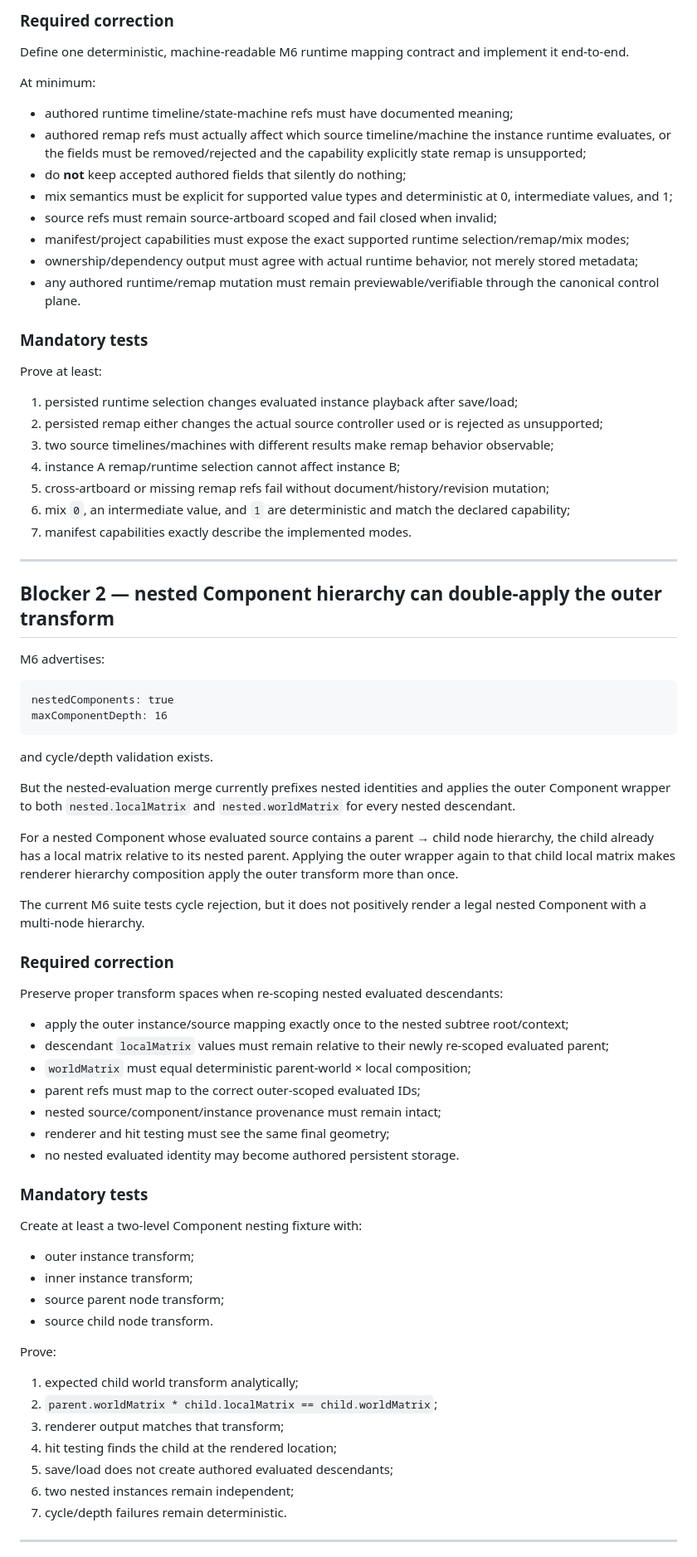
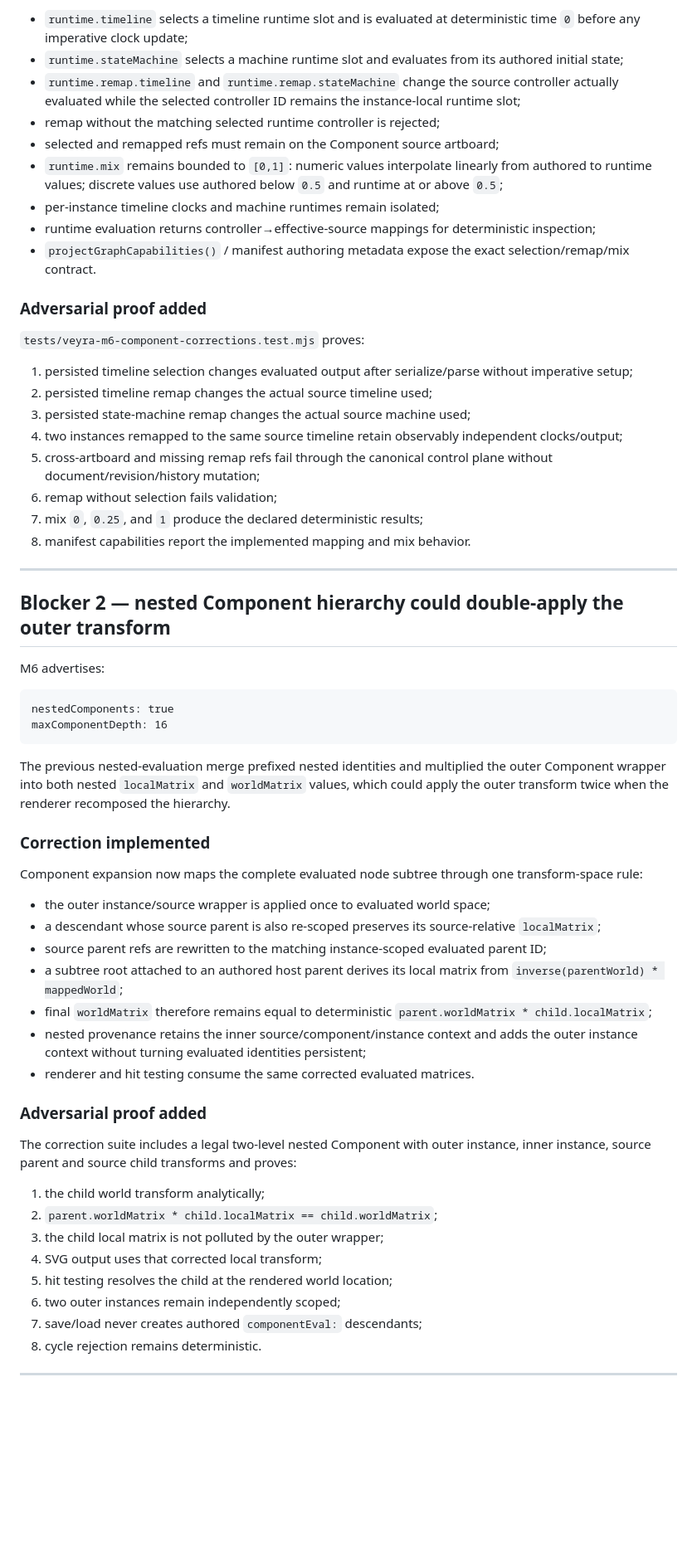
Before and after one commit to Logan17de/Rive_Rider, a Markdown page: milestone.md, the part around one of its changes. Shown at 83% size. Rendered like a GitHub page; blank space fills up the shorter version.

Commit message:
Complete M6 correction handoff for verification

````diff
--- a/milestone.md
+++ b/milestone.md
@@ -75,34 +75,30 @@ That means a persisted `runtime.remap` can appear valid in the model/dependency
 
-### Required correction
+- `runtime.timeline` selects a timeline runtime slot and is evaluated at deterministic time `0` before any imperative clock update;
+- `runtime.stateMachine` selects a machine runtime slot and evaluates from its authored initial state;
+- `runtime.remap.timeline` and `runtime.remap.stateMachine` change the source controller actually evaluated while the selected controller ID remains the instance-local runtime slot;
+- remap without the matching selected runtime controller is rejected;
+- selected and remapped refs must remain on the Component source artboard;
+- `runtime.mix` remains bounded to `[0,1]`: numeric values interpolate linearly from authored to runtime values; discrete values use authored below `0.5` and runtime at or above `0.5`;
+- per-instance timeline clocks and machine runtimes remain isolated;
+- runtime evaluation returns controller→effective-source mappings for deterministic inspection;
+- `projectGraphCapabilities()` / manifest authoring metadata expose the exact selection/remap/mix contract.
 
-Define one deterministic, machine-readable M6 runtime mapping contract and implement it end-to-end.
+### Adversarial proof added
 
-At minimum:
+`tests/veyra-m6-component-corrections.test.mjs` proves:
 
-- authored runtime timeline/state-machine refs must have documented meaning;
-- authored remap refs must actually affect which source timeline/machine the instance runtime evaluates, or the fields must be removed/rejected and the capability explicitly state remap is unsupported;
-- do **not** keep accepted authored fields that silently do nothing;
-- mix semantics must be explicit for supported value types and deterministic at 0, intermediate values, and 1;
-- source refs must remain source-artboard scoped and fail closed when invalid;
-- manifest/project capabilities must expose the exact supported runtime selection/remap/mix modes;
-- ownership/dependency output must agree with actual runtime behavior, not merely stored metadata;
-- any authored runtime/remap mutation must remain previewable/verifiable through the canonical control plane.
-
-### Mandatory tests
-
-Prove at least:
-
-1. persisted runtime selection changes evaluated instance playback after save/load;
-2. persisted remap either changes the actual source controller used or is rejected as unsupported;
-3. two source timelines/machines with different results make remap behavior observable;
-4. instance A remap/runtime selection cannot affect instance B;
-5. cross-artboard or missing remap refs fail without document/history/revision mutation;
-6. mix `0`, an intermediate value, and `1` are deterministic and match the declared capability;
-7. manifest capabilities exactly describe the implemented modes.
+1. persisted timeline selection changes evaluated output after serialize/parse without imperative setup;
+2. persisted timeline remap changes the actual source timeline used;
+3. persisted state-machine remap changes the actual source machine used;
+4. two instances remapped to the same source timeline retain observably independent clocks/output;
+5. cross-artboard and missing remap refs fail through the canonical control plane without document/revision/history mutation;
+6. remap without selection fails validation;
+7. mix `0`, `0.25`, and `1` produce the declared deterministic results;
+8. manifest capabilities report the implemented mapping and mix behavior.
 
 ---
 
-## Blocker 2 — nested Component hierarchy can double-apply the outer transform
+## Blocker 2 — nested Component hierarchy could double-apply the outer transform
 
 M6 advertises:
 
@@ -111,44 +107,32 @@ nestedComponents: true
 maxComponentDepth: 16
 ```
 
-and cycle/depth validation exists.
+The previous nested-evaluation merge prefixed nested identities and multiplied the outer Component wrapper into both nested `localMatrix` and `worldMatrix` values, which could apply the outer transform twice when the renderer recomposed the hierarchy.
 
-But the nested-evaluation merge currently prefixes nested identities and applies the outer Component wrapper to both `nested.localMatrix` and `nested.worldMatrix` for every nested descendant.
+### Correction implemented
 
-For a nested Component whose evaluated source contains a parent → child node hierarchy, the child already has a local matrix relative to its nested parent. Applying the outer wrapper again to that child local matrix makes renderer hierarchy composition apply the outer transform more than once.
+Component expansion now maps the complete evaluated node subtree through one transform-space rule:
 
-The current M6 suite tests cycle rejection, but it does not positively render a legal nested Component with a multi-node hierarchy.
+- the outer instance/source wrapper is applied once to evaluated world space;
+- a descendant whose source parent is also re-scoped preserves its source-relative `localMatrix`;
+- source parent refs are rewritten to the matching instance-scoped evaluated parent ID;
+- a subtree root attached to an authored host parent derives its local matrix from `inverse(parentWorld) * mappedWorld`;
+- final `worldMatrix` therefore remains equal to deterministic `parent.worldMatrix * child.localMatrix`;
+- nested provenance retains the inner source/component/instance context and adds the outer instance context without turning evaluated identities persistent;
+- renderer and hit testing consume the same corrected evaluated matrices.
 
-### Required correction
+### Adversarial proof added
 
-Preserve proper transform spaces when re-scoping nested evaluated descendants:
+The correction suite includes a legal two-level nested Component with outer instance, inner instance, source parent and source child transforms and proves:
 
-- apply the outer instance/source mapping exactly once to the nested subtree root/context;
-- descendant `localMatrix` values must remain relative to their newly re-scoped evaluated parent;
-- `worldMatrix` must equal deterministic parent-world × local composition;
-- parent refs must map to the correct outer-scoped evaluated IDs;
-- nested source/component/instance provenance must remain intact;
-- renderer and hit testing must see the same final geometry;
-- no nested evaluated identity may become authored persistent storage.
-
-### Mandatory tests
-
-Create at least a two-level Component nesting fixture with:
-
-- outer instance transform;
-- inner instance transform;
-- source parent node transform;
-- source child node transform.
-
-Prove:
-
-1. expected child world transform analytically;
+1. the child world transform analytically;
 2. `parent.worldMatrix * child.localMatrix == child.worldMatrix`;
-3. renderer output matches that transform;
-4. hit testing finds the child at the rendered location;
-5. save/load does not create authored evaluated descendants;
-6. two nested instances remain independent;
-7. cycle/depth failures remain deterministic.
+3. the child local matrix is not polluted by the outer wrapper;
+4. SVG output uses that corrected local transform;
+5. hit testing resolves the child at the rendered world location;
+6. two outer instances remain independently scoped;
+7. save/load never creates authored `componentEval:` descendants;
+8. cycle rejection remains deterministic.
 
 ---
 
````
Also changed, not shown: other parts of milestone.md (+48 -59 lines).
